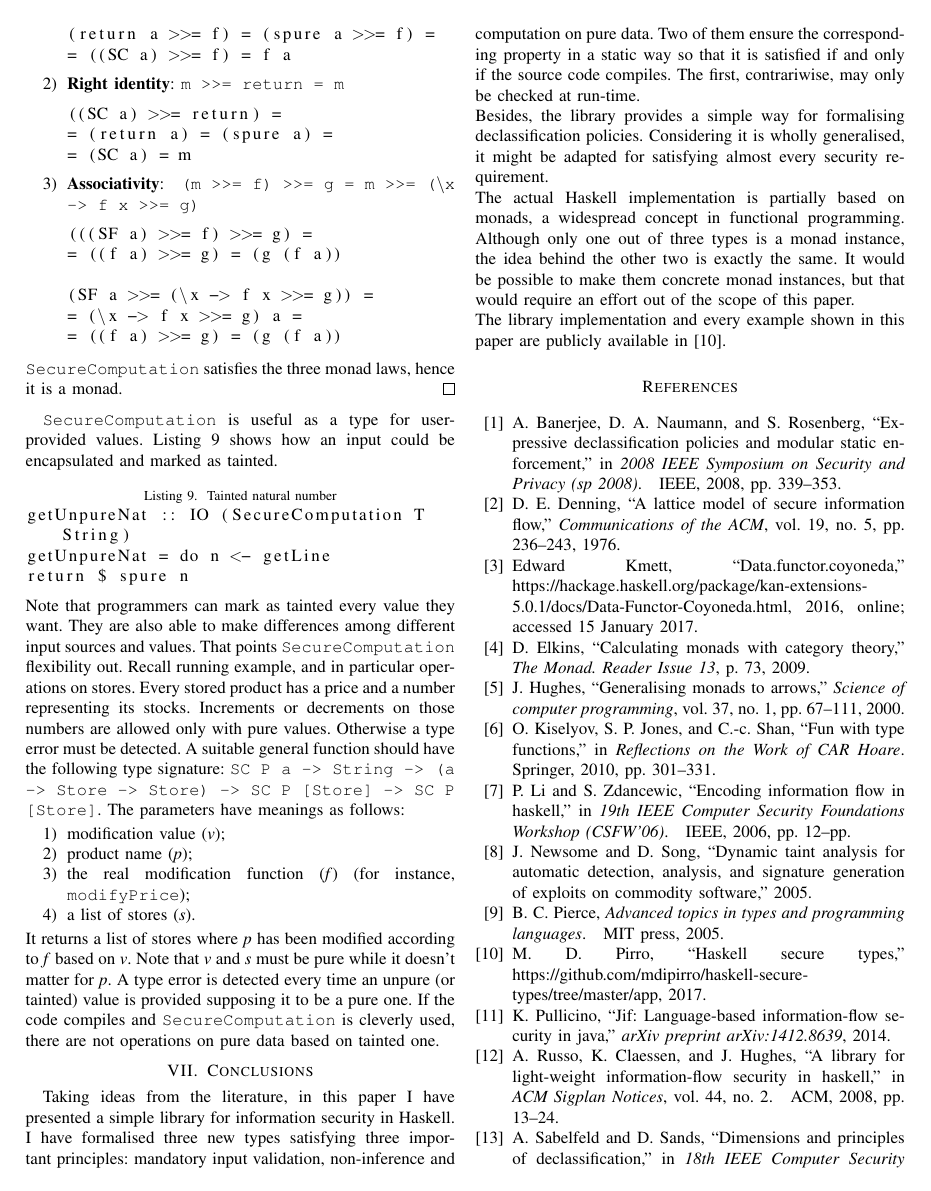
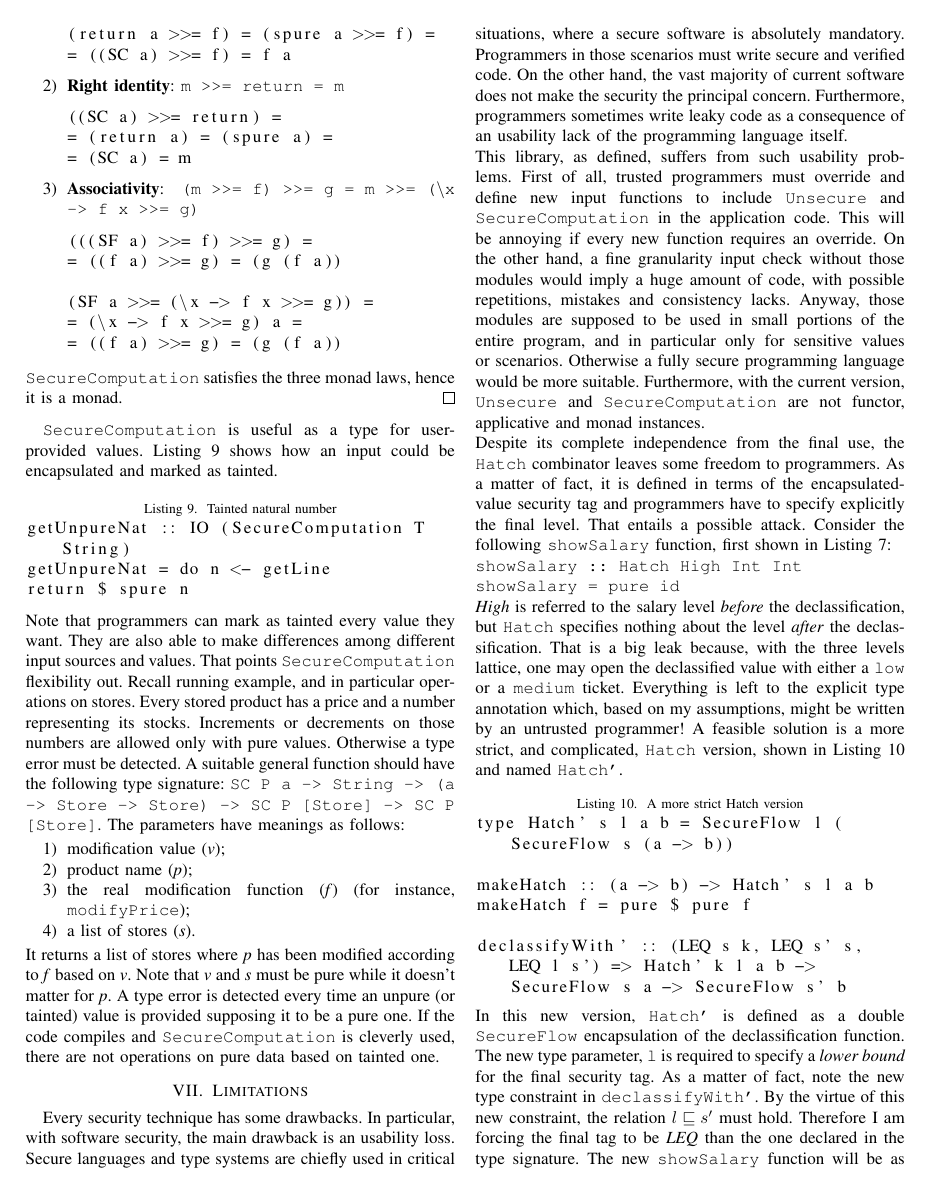
Before and after one commit to mdipirro/haskell-secure-types, a LaTeX paper (essay/IEEEtran/essay.tex, which reads essay/IEEEtran/sections/limitations.tex): page 6 of 7. Compiled offline with pdfLaTeX; a missing font is replaced by an installed copy or a similar font; a LaTeX package or settings file that is missing is left out.

Commit message:
Add limitations and improvements

```diff
--- /dev/null
+++ b/essay/IEEEtran/sections/limitations.tex
@@ -0,0 +1,14 @@
+\section{Limitations} \label{sec:limitations}
+Every security technique has some drawbacks. In particular, with software security, the main drawback is an usability loss. Secure languages and type systems are chiefly used in critical situations, where a secure software is absolutely mandatory. Programmers in those scenarios must write secure and verified code. On the other hand, the vast majority of current software does not make the security the principal concern. Furthermore, programmers sometimes write leaky code as a consequence of an usability lack of the programming language itself. \\
+This library, as defined, suffers from such usability problems. First of all, trusted programmers must override and define new input functions to include \texttt{Unsecure} and \texttt{SecureComputation} in the application code. This will be annoying if every new function requires an override. On the other hand, a fine granularity input check without those modules would imply a huge amount of code, with possible repetitions, mistakes and consistency lacks. Anyway, those modules are supposed to be used in small portions of the entire program, and in particular only for sensitive values or scenarios. Otherwise a fully secure programming language would be more suitable. Furthermore, with the current version, \texttt{Unsecure} and \texttt{SecureComputation} are not functor, applicative and monad instances. \\
+Despite its complete independence from the final use, the \texttt{Hatch} combinator leaves some freedom to programmers. As a matter of fact, it is defined in terms of the encapsulated-value security tag and programmers have to specify explicitly the final level. That entails a possible attack. Consider the following \texttt{showSalary} function, first shown in Listing~\ref{lst:salary}: \\ \texttt{showSalary :: Hatch High Int Int\\showSalary = pure id} \\
+\textit{High} is referred to the salary level \textit{before} the declassification, but \texttt{Hatch} specifies nothing about the level \textit{after} the declassification. That is a big leak because, with the three levels lattice, one may open the declassified value with either a \texttt{low} or a \texttt{medium} ticket. Everything is left to the explicit type annotation which, based on my assumptions, might be written by an untrusted programmer! A feasible solution is a more strict, and complicated, \texttt{Hatch} version, shown in Listing~\ref{lst:newhatch} and named \texttt{Hatch'}.
+\begin{lstlisting}[caption={A more strict Hatch version}, label={lst:newhatch}, breaklines=true]
+type Hatch' s l a b = SecureFlow l (SecureFlow s (a -> b))
+
+makeHatch :: (a -> b) -> Hatch' s l a b
+makeHatch f = pure $ pure f
+
+declassifyWith' :: (LEQ s k, LEQ s' s, LEQ l s') => Hatch' k l a b -> SecureFlow s a -> SecureFlow s' b
+\end{lstlisting}
+In this new version, \texttt{Hatch'} is defined as a double \texttt{SecureFlow} encapsulation of the declassification function. The new type parameter, \texttt{l} is required to specify a \textit{lower bound} for the final security tag. As a matter of fact, note the new type constraint in \texttt{declassifyWith'}. By the virtue of this new constraint, the relation $l \sqsubseteq s'$ must hold. Therefore I am forcing the final tag to be \textit{LEQ} than the one declared in the type signature. The new \texttt{showSalary} function will be as follows: \\
```
Also changed, not shown: essay/IEEEtran/essay.tex (+1 -0 lines), essay/IEEEtran/essay.pdf, essay/IEEEtran/sections/limitations.tex (4 more changed lines).
